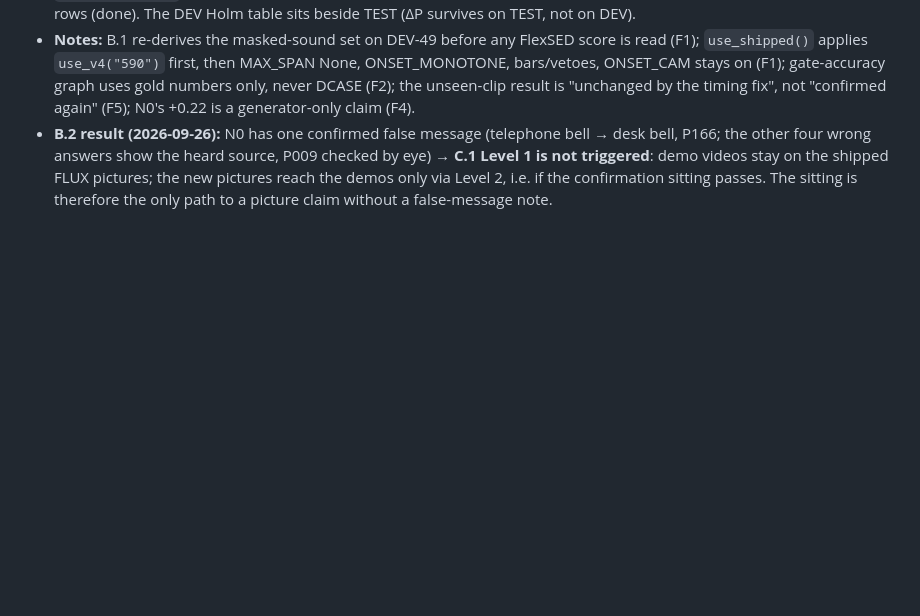
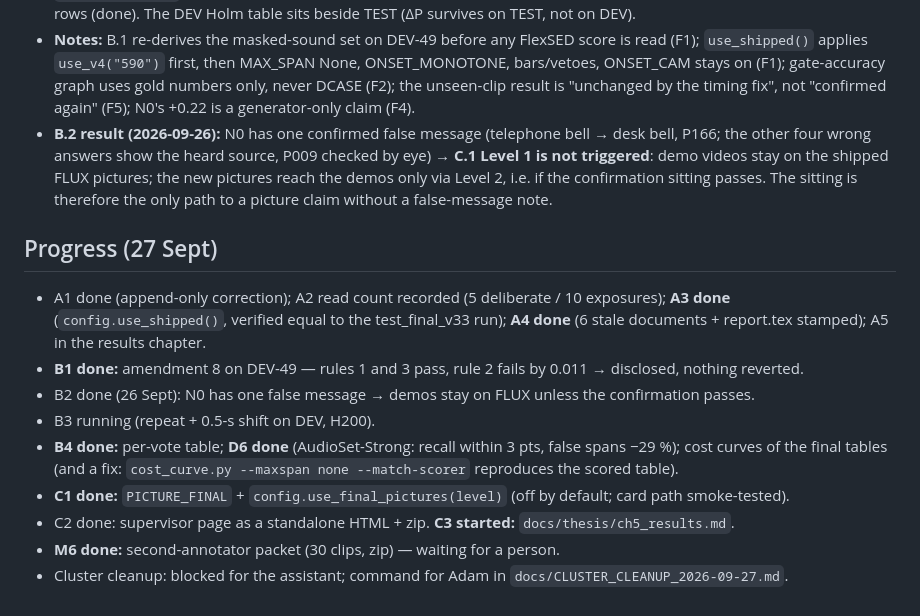
Before and after one commit to adamgavriely/unseen-sounds-visualizer, a Markdown page: docs/WEEK_PLAN_2026-09-26.md, the part around the change. Rendered like a GitHub page; blank space fills up the shorter version.

Commit message:
week plan: progress 27 Sept
Co-Authored-By: Claude Opus 5.5 <noreply@anthropic.com>

```diff
--- a/docs/WEEK_PLAN_2026-09-26.md
+++ b/docs/WEEK_PLAN_2026-09-26.md
@@ -68,3 +68,16 @@ Thu 1: full draft, one-clip end-to-end reproduction · Fri 2 – Sat 3: package
   wrong answers show the heard source, P009 checked by eye) → **C.1 Level 1 is not triggered**: demo videos stay on the
   shipped FLUX pictures; the new pictures reach the demos only via Level 2, i.e. if the confirmation sitting passes.
   The sitting is therefore the only path to a picture claim without a false-message note.
+
+## Progress (27 Sept)
+- A1 done (append-only correction); A2 read count recorded (5 deliberate / 10 exposures); **A3 done** (`config.use_shipped()`,
+  verified equal to the test_final_v33 run); **A4 done** (6 stale documents + report.tex stamped); A5 in the results chapter.
+- **B1 done:** amendment 8 on DEV-49 — rules 1 and 3 pass, rule 2 fails by 0.011 → disclosed, nothing reverted.
+- B2 done (26 Sept): N0 has one false message → demos stay on FLUX unless the confirmation passes.
+- B3 running (repeat + 0.5-s shift on DEV, H200).
+- **B4 done:** per-vote table; **D6 done** (AudioSet-Strong: recall within 3 pts, false spans −29 %); cost curves of the
+  final tables (and a fix: `cost_curve.py --maxspan none --match-scorer` reproduces the scored table).
+- **C1 done:** `PICTURE_FINAL` + `config.use_final_pictures(level)` (off by default; card path smoke-tested).
+- C2 done: supervisor page as a standalone HTML + zip. **C3 started:** `docs/thesis/ch5_results.md`.
+- **M6 done:** second-annotator packet (30 clips, zip) — waiting for a person.
+- Cluster cleanup: blocked for the assistant; command for Adam in `docs/CLUSTER_CLEANUP_2026-09-27.md`.
```
